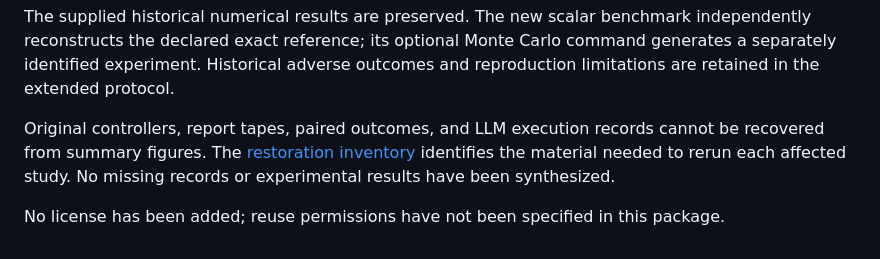
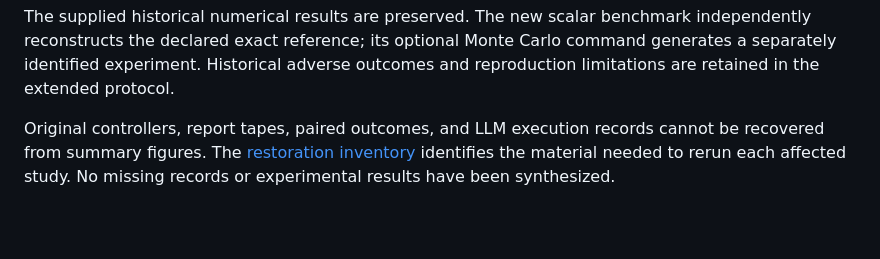
Before and after one commit to SaeedRazavikia/agentic-wireless-networks, a Markdown page: README.md, the part around the change. GitHub-like rendering; blank space fills up the shorter version.

Commit message:
Delete license information from README
Removed note about license and reuse permissions.

```diff
--- a/README.md
+++ b/README.md
@@ -55,6 +55,3 @@ The supplied manuscript archive contains plotting code, summary data, native fig
 The supplied historical numerical results are preserved. The new scalar benchmark independently reconstructs the declared exact reference; its optional Monte Carlo command generates a separately identified experiment. Historical adverse outcomes and reproduction limitations are retained in the extended protocol.
 
 Original controllers, report tapes, paired outcomes, and LLM execution records cannot be recovered from summary figures. The [restoration inventory](docs/manuscript_alignment.md#records-required-for-experimental-replay) identifies the material needed to rerun each affected study. No missing records or experimental results have been synthesized.
-
-
-No license has been added; reuse permissions have not been specified in this package.
```
